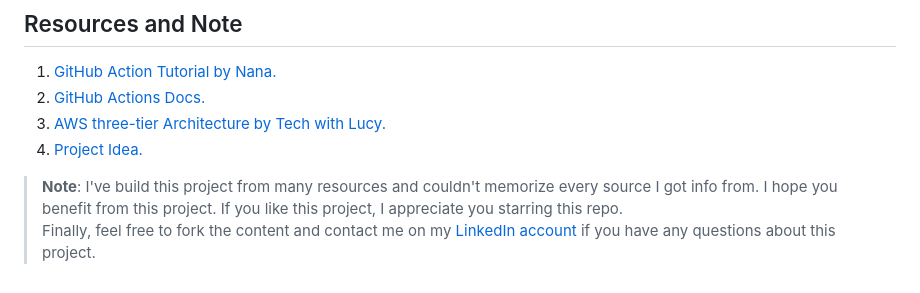
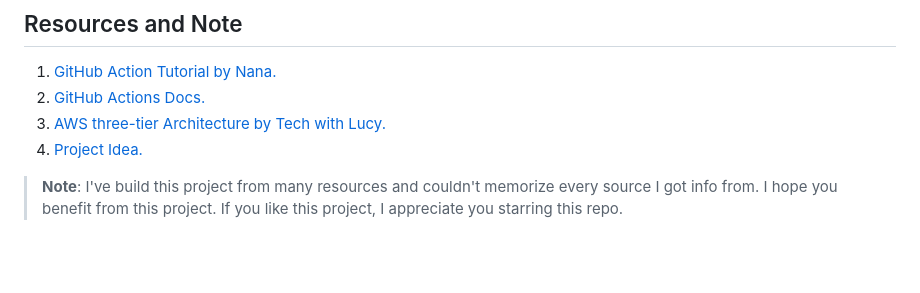
Before and after one commit to infernus616/MontyHallPipeline, a Markdown page: README.md, the part around the change. GitHub-like rendering; blank space fills up the shorter version.

```diff
--- a/README.md
+++ b/README.md
@@ -68,4 +68,3 @@ cat ssh_key_aws.pub # paste the content into GitHub Secrets EC2_PUBLIC_SSH_KEY
 >**Note**: I've build this project from many resources and couldn't memorize every source I got info from.
 I hope you benefit from this project.
 If you like this project, I appreciate you starring this repo.<br>
-Finally, feel free to fork the content and contact me on my [LinkedIn account](https://www.linkedin.com/in/abdassalam-ahmad/) if you have any questions about this project.<br>
```
